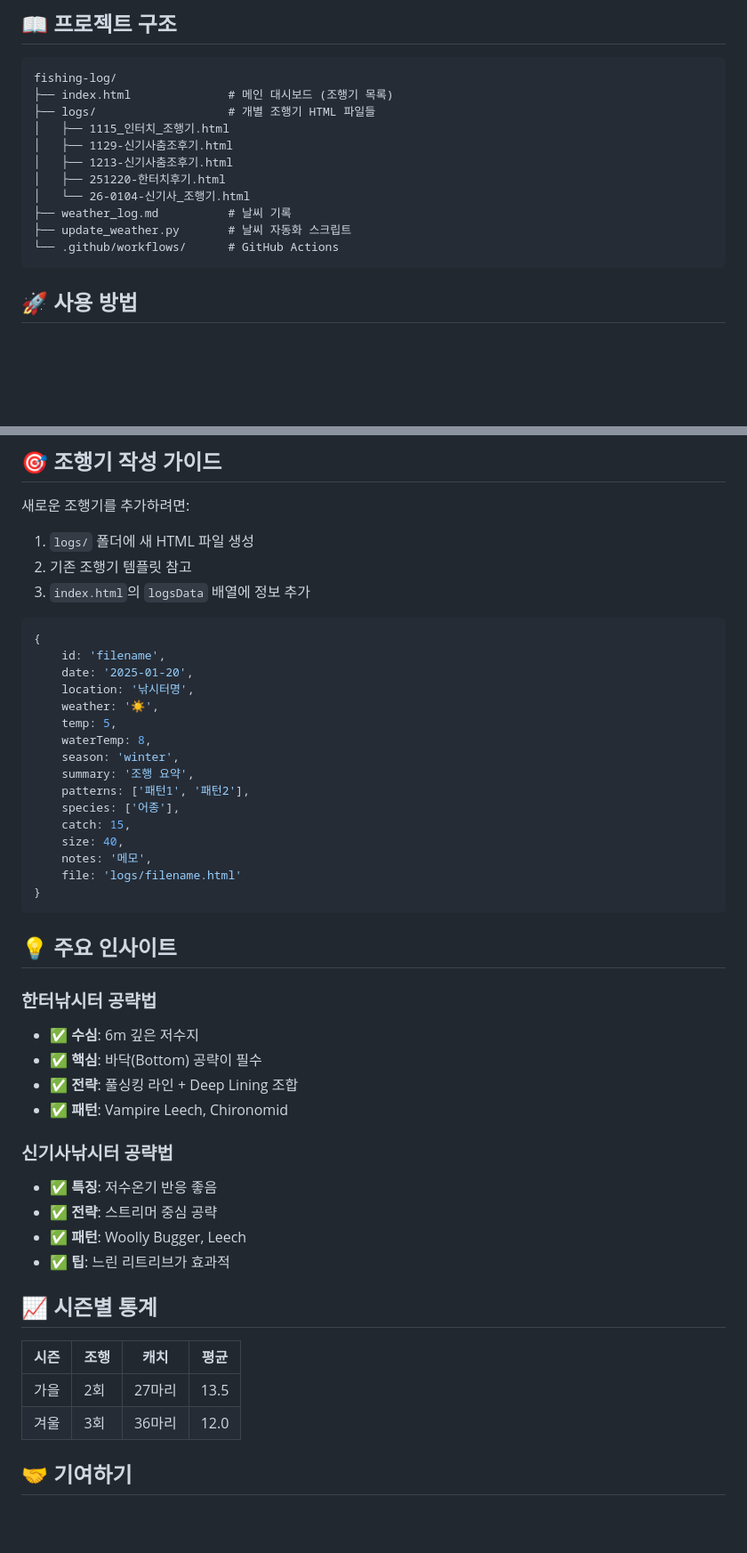
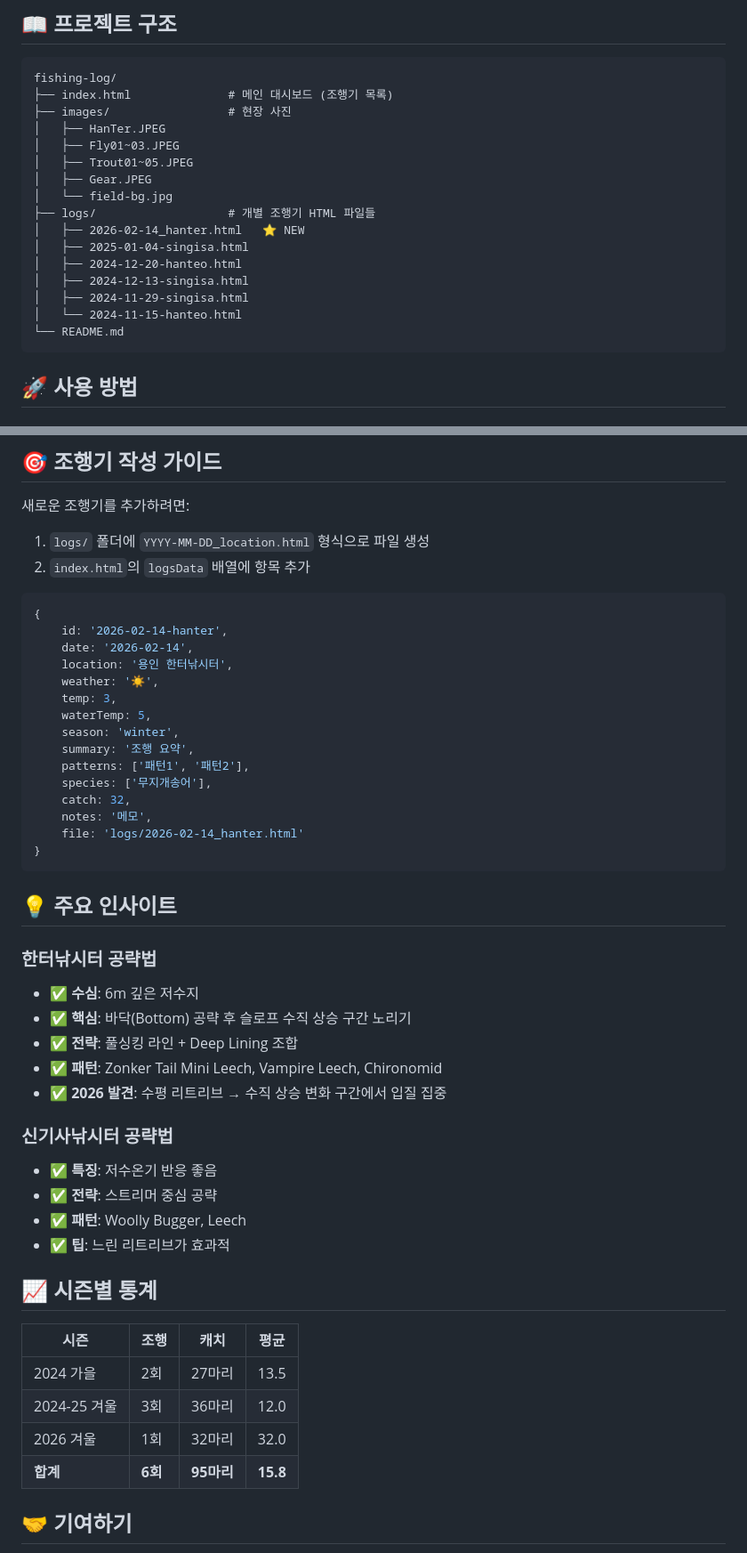
Before and after one commit to CADDIS-GR/fishing-log, a Markdown page: README.md, 2 parts joined by grey strips. Shown at 89% size. Rendered like a GitHub page; blank space fills up the shorter version.

````diff
--- a/README.md
+++ b/README.md
@@ -65,15 +76,20 @@
 ```
 fishing-log/
 ├── index.html              # 메인 대시보드 (조행기 목록)
+├── images/                 # 현장 사진
+│   ├── HanTer.JPEG
+│   ├── Fly01~03.JPEG
+│   ├── Trout01~05.JPEG
+│   ├── Gear.JPEG
+│   └── field-bg.jpg
 ├── logs/                   # 개별 조행기 HTML 파일들
-│   ├── 1115_인터치_조행기.html
-│   ├── 1129-신기사춤조후기.html
-│   ├── 1213-신기사춤조후기.html
-│   ├── 251220-한터치후기.html
-│   └── 26-0104-신기사_조행기.html
-├── weather_log.md          # 날씨 기록
-├── update_weather.py       # 날씨 자동화 스크립트
-└── .github/workflows/      # GitHub Actions
+│   ├── 2026-02-14_hanter.html   ⭐ NEW
+│   ├── 2025-01-04-singisa.html
+│   ├── 2024-12-20-hanteo.html
+│   ├── 2024-12-13-singisa.html
+│   ├── 2024-11-29-singisa.html
+│   └── 2024-11-15-hanteo.html
+└── README.md
 ```
 
 ## 🚀 사용 방법
@@ -92,26 +108,24 @@ cd fishing-log
 
 새로운 조행기를 추가하려면:
 
-1. `logs/` 폴더에 새 HTML 파일 생성
-2. 기존 조행기 템플릿 참고
-3. `index.html`의 `logsData` 배열에 정보 추가
+1. `logs/` 폴더에 `YYYY-MM-DD_location.html` 형식으로 파일 생성
+2. `index.html`의 `logsData` 배열에 항목 추가
 
 ```javascript
 {
-    id: 'filename',
-    date: '2025-01-20',
-    location: '낚시터명',
+    id: '2026-02-14-hanter',
+    date: '2026-02-14',
+    location: '용인 한터낚시터',
     weather: '☀️',
-    temp: 5,
-    waterTemp: 8,
+    temp: 3,
+    waterTemp: 5,
     season: 'winter',
     summary: '조행 요약',
     patterns: ['패턴1', '패턴2'],
-    species: ['어종'],
-    catch: 15,
-    size: 40,
+    species: ['무지개송어'],
+    catch: 32,
     notes: '메모',
-    file: 'logs/filename.html'
+    file: 'logs/2026-02-14_hanter.html'
 }
 ```
 
@@ -119,9 +133,10 @@ cd fishing-log
 
 ### 한터낚시터 공략법
 - ✅ **수심**: 6m 깊은 저수지
-- ✅ **핵심**: 바닥(Bottom) 공략이 필수
+- ✅ **핵심**: 바닥(Bottom) 공략 후 슬로프 수직 상승 구간 노리기
 - ✅ **전략**: 풀싱킹 라인 + Deep Lining 조합
-- ✅ **패턴**: Vampire Leech, Chironomid
+- ✅ **패턴**: Zonker Tail Mini Leech, Vampire Leech, Chironomid
+- ✅ **2026 발견**: 수평 리트리브 → 수직 상승 변화 구간에서 입질 집중
 
 ### 신기사낚시터 공략법
 - ✅ **특징**: 저수온기 반응 좋음
@@ -133,8 +148,10 @@ cd fishing-log
 
 | 시즌 | 조행 | 캐치 | 평균 |
 |------|------|------|------|
-| 가을 | 2회 | 27마리 | 13.5 |
-| 겨울 | 3회 | 36마리 | 12.0 |
+| 2024 가을 | 2회 | 27마리 | 13.5 |
+| 2024-25 겨울 | 3회 | 36마리 | 12.0 |
+| 2026 겨울 | 1회 | 32마리 | 32.0 |
+| **합계** | **6회** | **95마리** | **15.8** |
 
 ## 🤝 기여하기
 
````
Also changed, not shown: other parts of README.md (+38 -27 lines).
